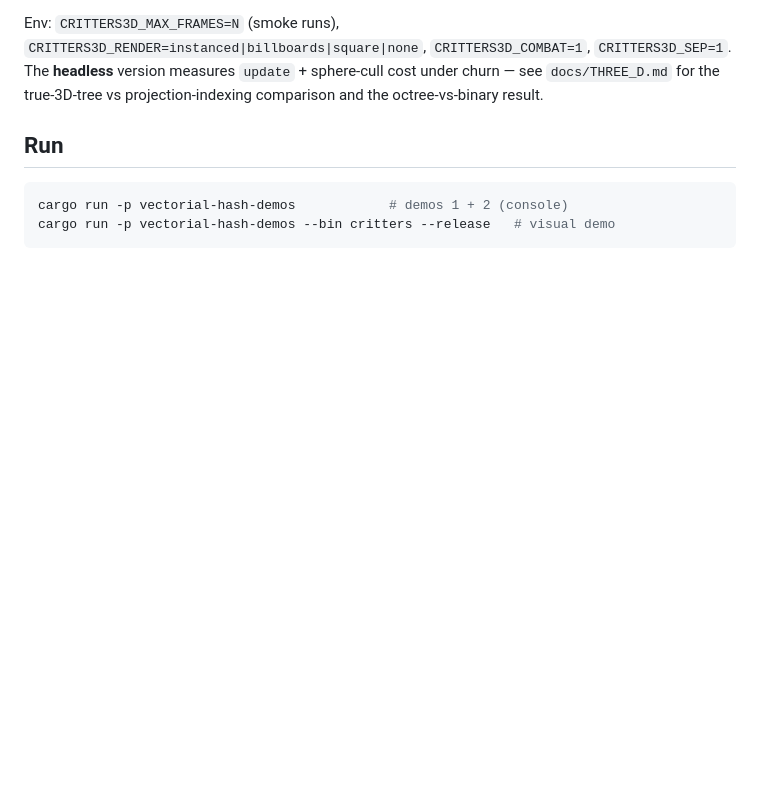
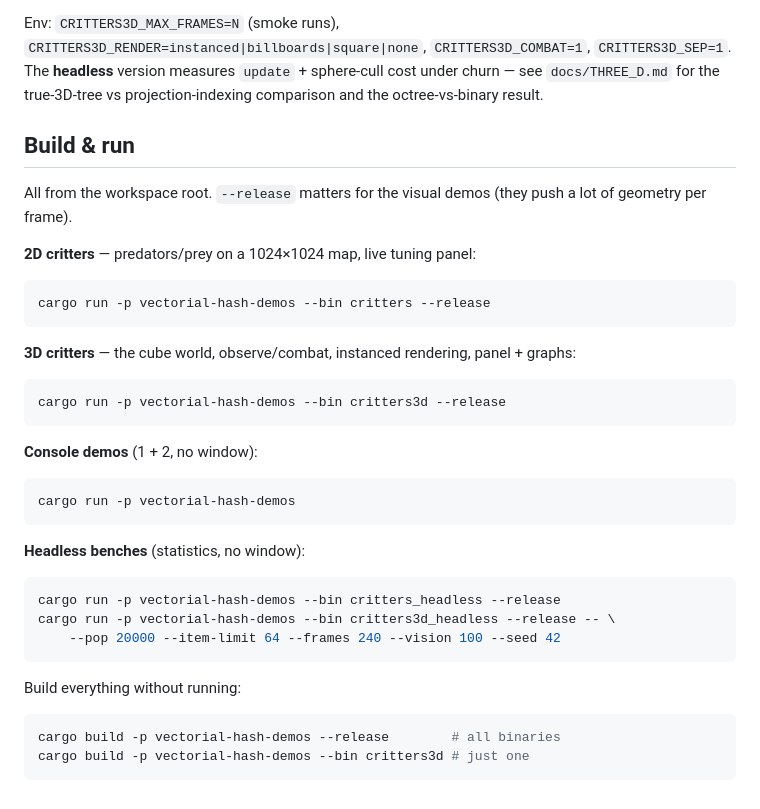
Before and after one commit to OrlandoLuque/vectorial-hash-kit, a Markdown page: crates/vectorial-hash-demos/README.md, the part around the change. Rendered like a GitHub page; blank space fills up the shorter version.

Commit message:
docs: demos README -- explicit build & run for the 2D and 3D critters demos
Replace the thin Run section with build+run commands for the 2D (critters) and
3D (critters3d) visual demos, the console demos, the headless benches, and
build-only.

Co-Authored-By: Claude Opus 4.8 <noreply@anthropic.com>

````diff
--- a/crates/vectorial-hash-demos/README.md
+++ b/crates/vectorial-hash-demos/README.md
@@ -118,9 +118,41 @@ Env: `CRITTERS3D_MAX_FRAMES=N` (smoke runs),
 cost under churn — see `docs/THREE_D.md` for the true-3D-tree vs
 projection-indexing comparison and the octree-vs-binary result.
 
-## Run
+## Build & run
+
+All from the workspace root. `--release` matters for the visual demos (they
+push a lot of geometry per frame).
+
+**2D critters** — predators/prey on a 1024×1024 map, live tuning panel:
 
 ```bash
-cargo run -p vectorial-hash-demos            # demos 1 + 2 (console)
-cargo run -p vectorial-hash-demos --bin critters --release   # visual demo
+cargo run -p vectorial-hash-demos --bin critters --release
 ```
+
+**3D critters** — the cube world, observe/combat, instanced rendering, panel +
+graphs:
+
+```bash
+cargo run -p vectorial-hash-demos --bin critters3d --release
+```
+
+**Console demos** (1 + 2, no window):
+
+```bash
+cargo run -p vectorial-hash-demos
+```
+
+**Headless benches** (statistics, no window):
+
+```bash
+cargo run -p vectorial-hash-demos --bin critters_headless --release
+cargo run -p vectorial-hash-demos --bin critters3d_headless --release -- \
+    --pop 20000 --item-limit 64 --frames 240 --vision 100 --seed 42
+```
+
+Build everything without running:
+
+```bash
+cargo build -p vectorial-hash-demos --release        # all binaries
+cargo build -p vectorial-hash-demos --bin critters3d # just one
+```
````
